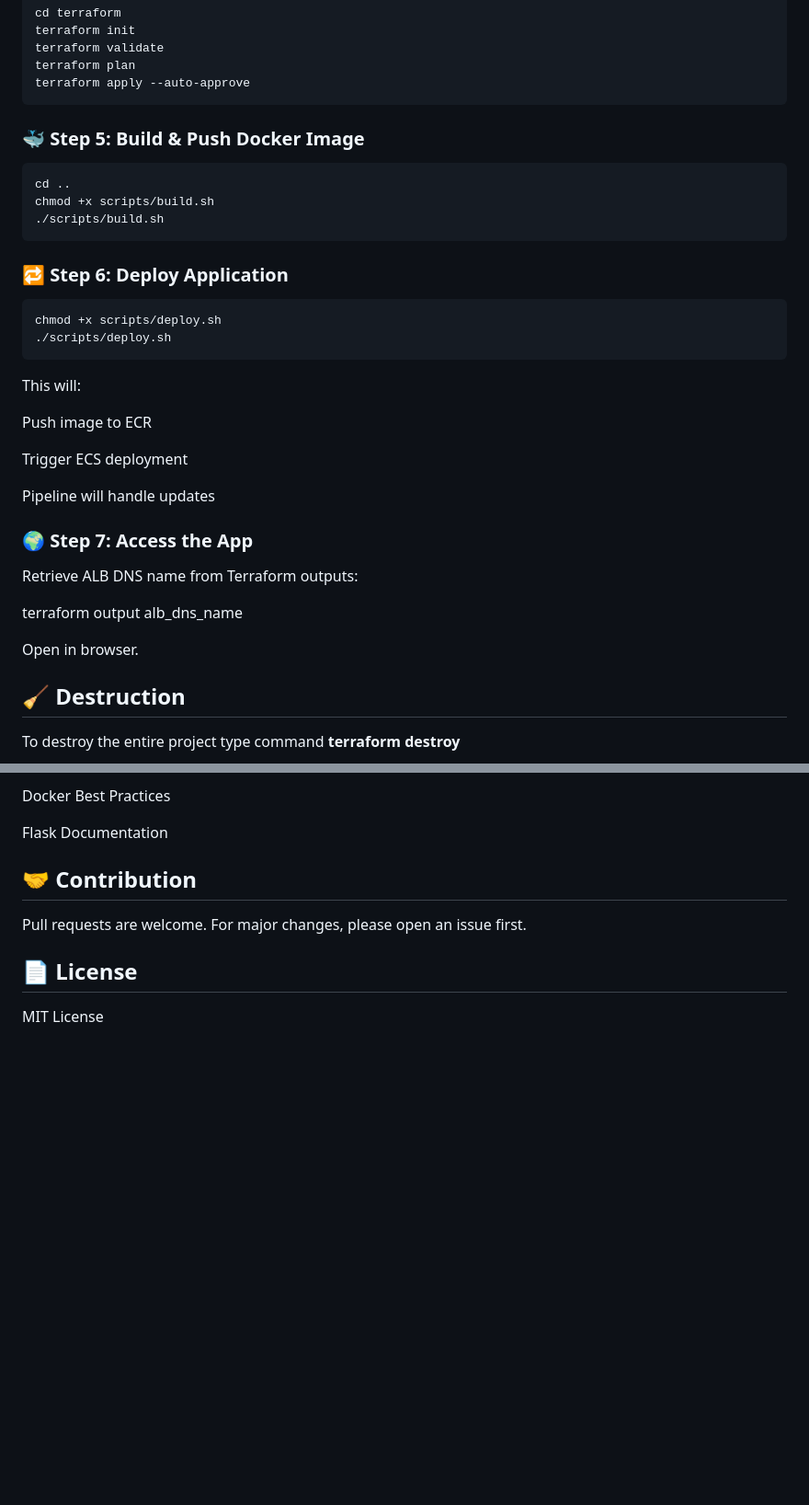
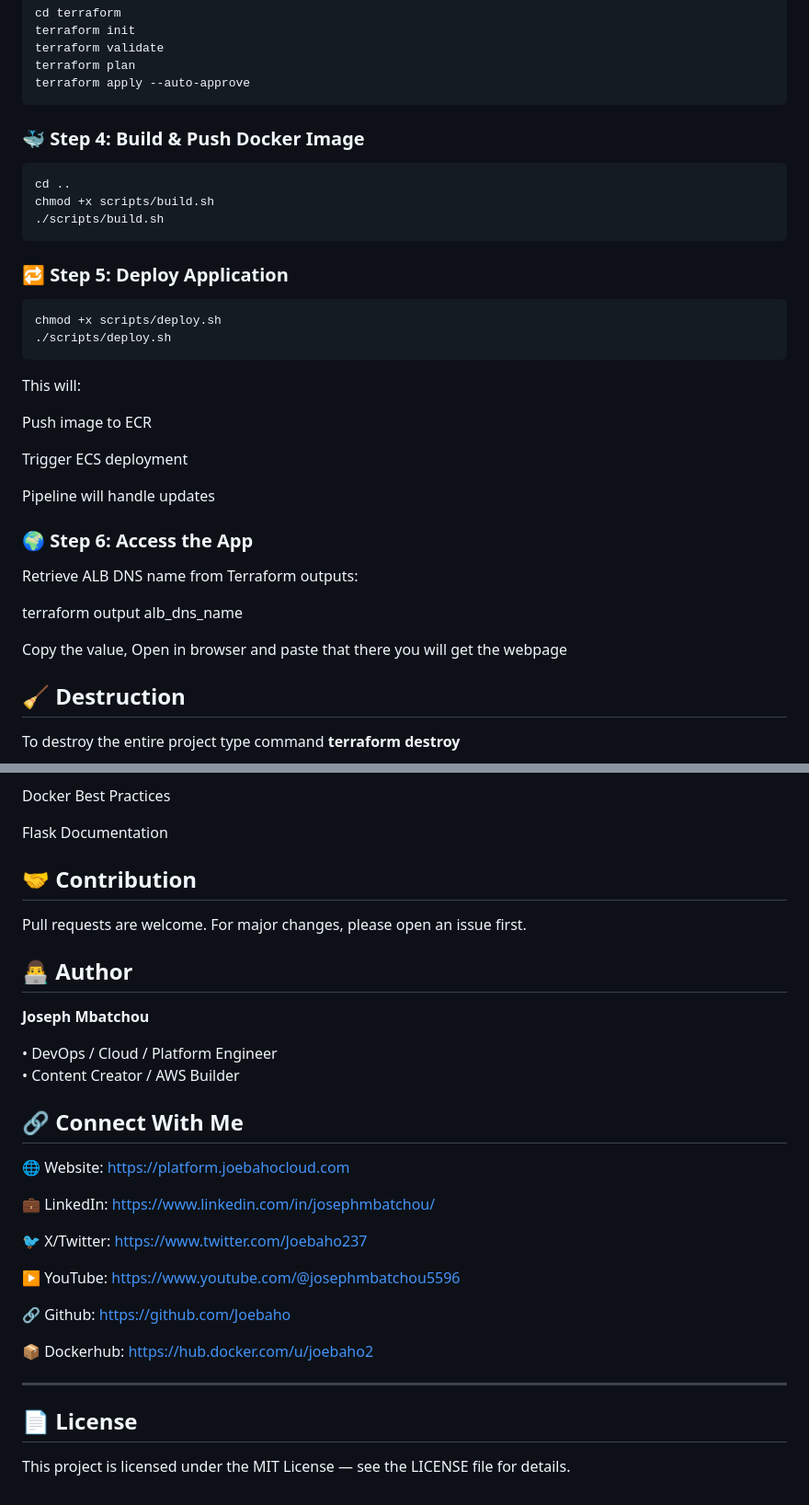
Before and after one commit to Joebaho/CA-LIC-PLATE, a Markdown page: README.md, 2 parts joined by grey strips. Shown at 92% size. GitHub-like rendering; blank space fills up the shorter version.

````diff
--- a/README.md
+++ b/README.md
@@ -106,7 +146,7 @@ terraform plan
 terraform apply --auto-approve
 ```
 
-### 🐳 Step 5: Build & Push Docker Image
+### 🐳 Step 4: Build & Push Docker Image
 
 ```bash
 cd ..
@@ -114,7 +154,7 @@ chmod +x scripts/build.sh
 ./scripts/build.sh
 ```
 
-### 🔁 Step 6: Deploy Application
+### 🔁 Step 5: Deploy Application
 
 ```bash
 chmod +x scripts/deploy.sh
@@ -129,14 +169,13 @@ Trigger ECS deployment
 
 Pipeline will handle updates
 
-### 🌍 Step 7: Access the App
+### 🌍 Step 6: Access the App
 
 Retrieve ALB DNS name from Terraform outputs:
 
 terraform output alb_dns_name
 
-
-Open in browser.
+Copy the value, Open in browser and paste that there you will get the webpage
 
 ## 🧹 Destruction
 
@@ -174,6 +213,29 @@ Flask Documentation
 
 Pull requests are welcome. For major changes, please open an issue first.
 
+## 👨‍💻 Author
+
+**Joseph Mbatchou**
+
+• DevOps / Cloud / Platform  Engineer
+• Content Creator / AWS Builder
+
+## 🔗 Connect With Me
+
+🌐 Website: [https://platform.joebahocloud.com](https://platform.joebahocloud.com)
+
+💼 LinkedIn: [https://www.linkedin.com/in/josephmbatchou/](https://www.linkedin.com/in/josephmbatchou/)
+
+🐦 X/Twitter: [https://www.twitter.com/Joebaho237](https://www.twitter.com/Joebaho237)
+
+▶️ YouTube: [https://www.youtube.com/@josephmbatchou5596](https://www.youtube.com/@josephmbatchou5596)
+
+🔗 Github: [https://github.com/Joebaho](https://github.com/Joebaho)
+
+📦 Dockerhub: [https://hub.docker.com/u/joebaho2](https://hub.docker.com/u/joebaho2)
+
+---
+
 ## 📄 License
 
-MIT License
+This project is licensed under the MIT License — see the LICENSE file for details.
````
Also changed, not shown: other parts of README.md (+58 -18 lines).
